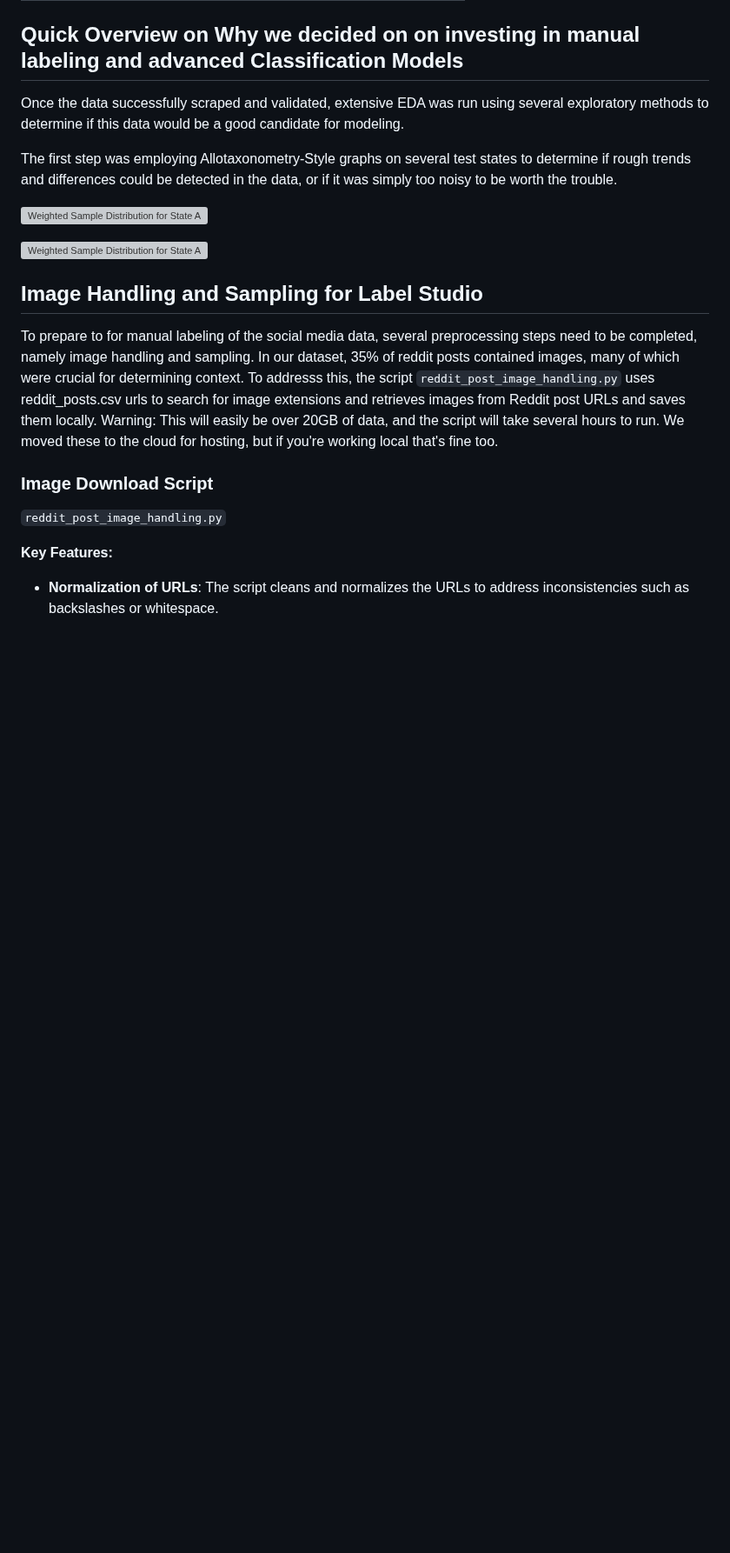
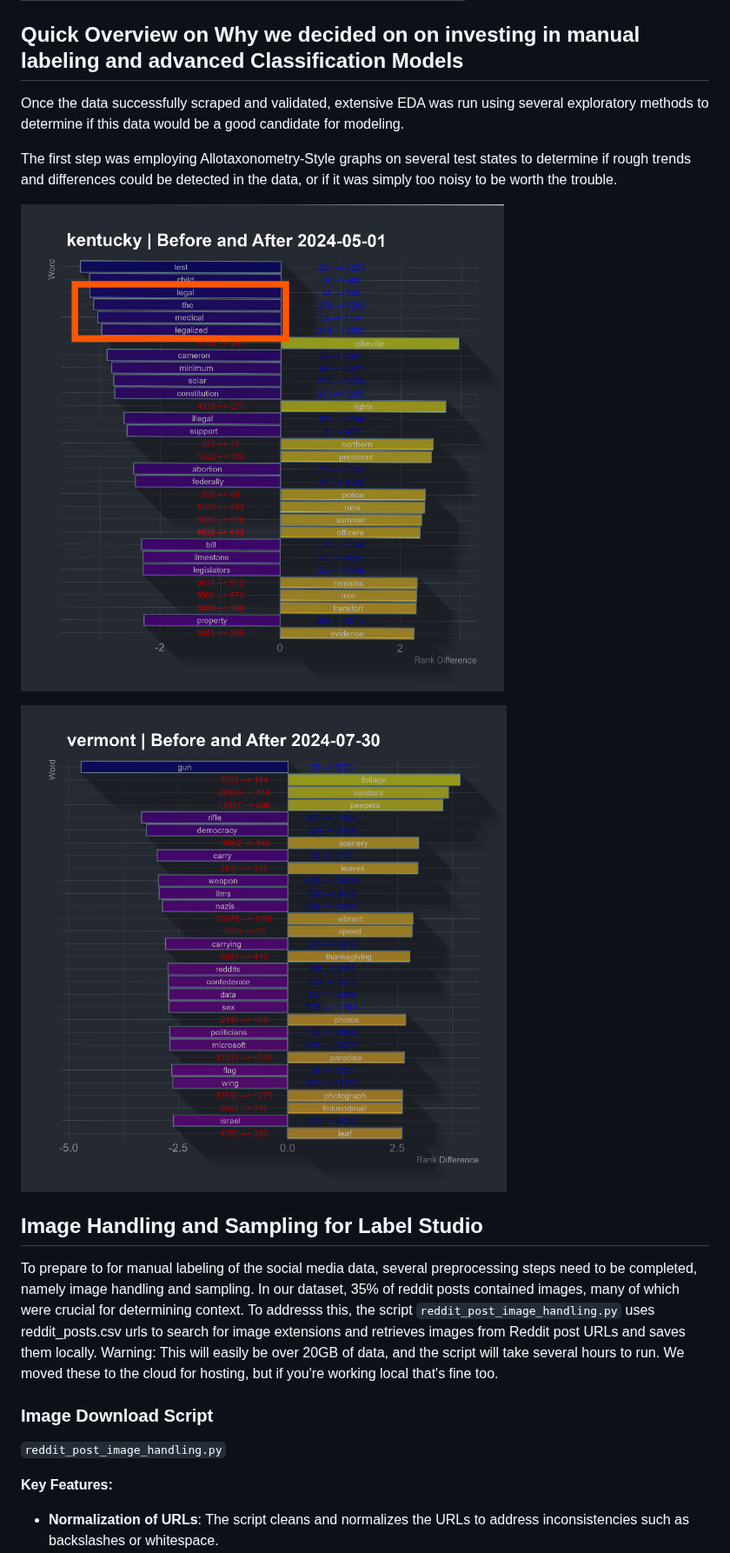
Before and after one commit to The-Policy-Posse/Social_Media_Final, a Markdown page: README.md, the part around the change. Shown at 87% size. GitHub-like rendering; blank space fills up the shorter version; grey boxes are pictures that could not be loaded.

```diff
--- a/README.md
+++ b/README.md
@@ -119,11 +119,11 @@ The first step was employing Allotaxonometry-Style graphs on several test states
 
 
 <p>
-<img src="images/kentucky-5-01-23" alt="Weighted Sample Distribution for State Activity" style="width: 40%;">
+<img src="images/kentucky-5-01-23.png" alt="EDA Allotaxonometry of Kentucky" style="width: 40%;">
 </p>
 
 <p>
-<img src="images/vermont_7-30" alt="Weighted Sample Distribution for State Activity" style="width: 40%;">
+<img src="images/vermont_7-30.png" alt="EDA Allotaxonometry of Vermont" style="width: 40%;">
 </p>
 
 
```
